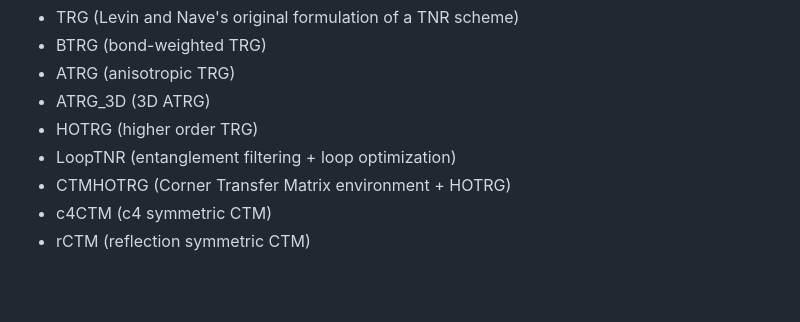
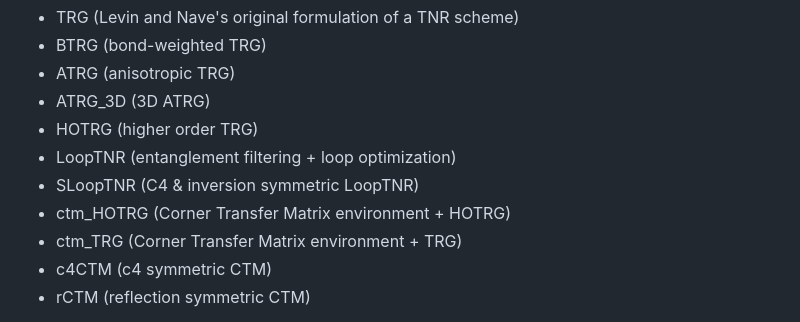
Before and after one commit to sanderdemeyer/TNRKit.jl, a Markdown page: README.md, the part around the change. Drawn GitHub-style; blank space fills up the shorter version.

```diff
--- a/README.md
+++ b/README.md
@@ -14,7 +14,9 @@ The following schemes are currently implemented:
 - ATRG_3D (3D ATRG)
 - HOTRG (higher order TRG)
 - LoopTNR (entanglement filtering + loop optimization)
-- CTMHOTRG (Corner Transfer Matrix environment + HOTRG)
+- SLoopTNR (C4 & inversion symmetric LoopTNR)
+- ctm_HOTRG (Corner Transfer Matrix environment + HOTRG)
+- ctm_TRG (Corner Transfer Matrix environment + TRG)
 - c4CTM (c4 symmetric CTM)
 - rCTM (reflection symmetric CTM)
 
```
